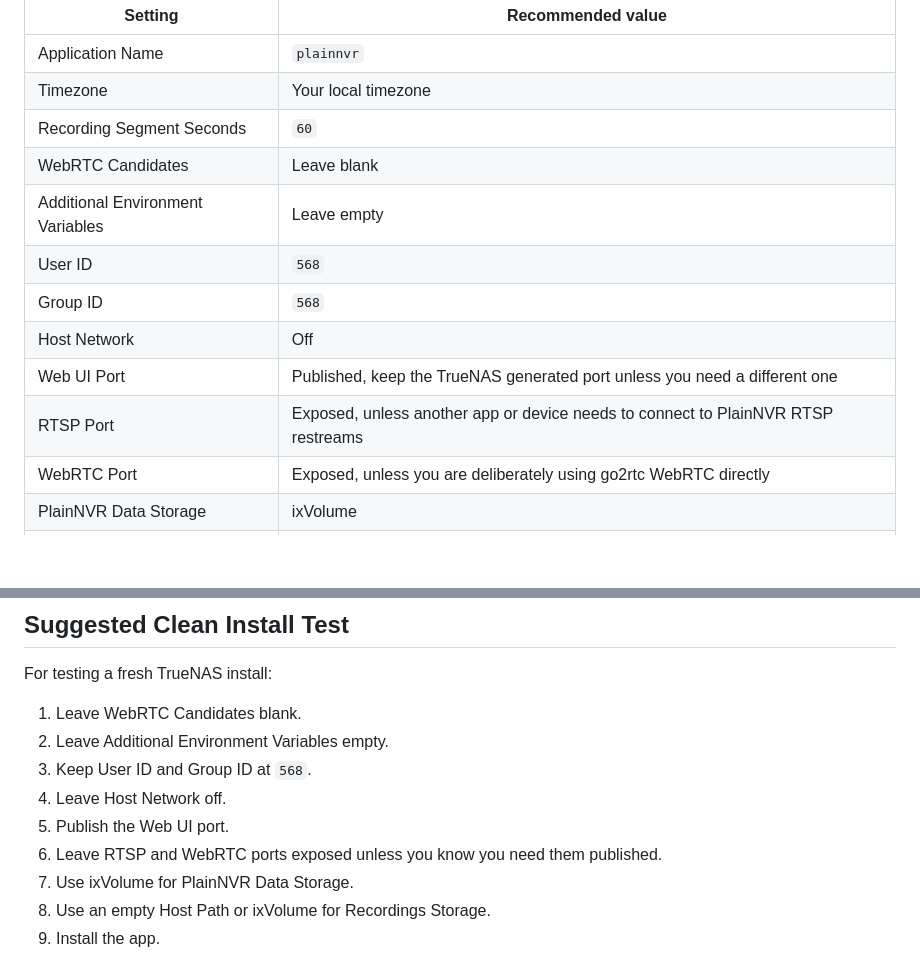
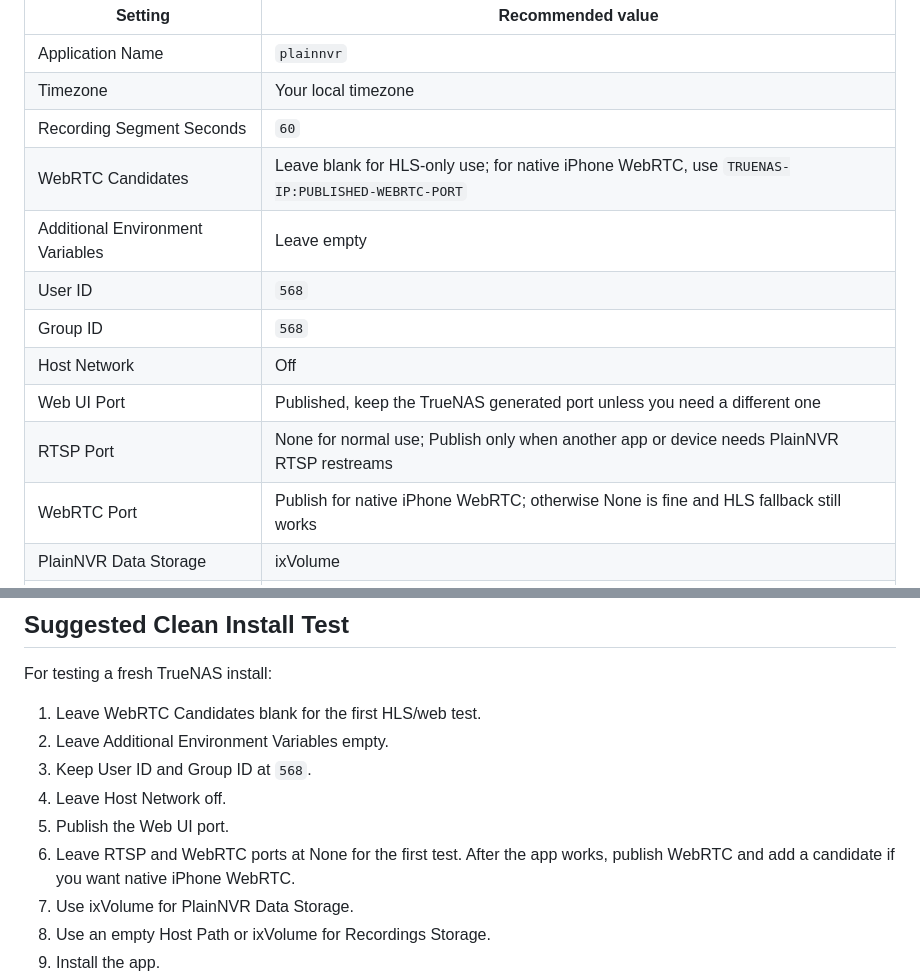
Before and after one commit to endless1233214/plainnvr, a Markdown page: docs/truenas-setup.md, 2 parts joined by grey strips. Drawn GitHub-style; blank space fills up the shorter version.

```diff
--- a/docs/truenas-setup.md
+++ b/docs/truenas-setup.md
@@ -24,14 +24,14 @@ For a normal home install, start with these choices:
 | Application Name | `plainnvr` |
 | Timezone | Your local timezone |
 | Recording Segment Seconds | `60` |
-| WebRTC Candidates | Leave blank |
+| WebRTC Candidates | Leave blank for HLS-only use; for native iPhone WebRTC, use `TRUENAS-IP:PUBLISHED-WEBRTC-PORT` |
 | Additional Environment Variables | Leave empty |
 | User ID | `568` |
 | Group ID | `568` |
 | Host Network | Off |
 | Web UI Port | Published, keep the TrueNAS generated port unless you need a different one |
-| RTSP Port | Exposed, unless another app or device needs to connect to PlainNVR RTSP restreams |
-| WebRTC Port | Exposed, unless you are deliberately using go2rtc WebRTC directly |
+| RTSP Port | None for normal use; Publish only when another app or device needs PlainNVR RTSP restreams |
+| WebRTC Port | Publish for native iPhone WebRTC; otherwise None is fine and HLS fallback still works |
 | PlainNVR Data Storage | ixVolume |
 | PlainNVR Recordings Storage | Host Path for a large recordings dataset, or ixVolume for a simple test install |
 | Labels | Leave empty |
@@ -356,12 +354,13 @@ The exact path depends on the camera brand and firmware.
 
 For testing a fresh TrueNAS install:
 
-1. Leave WebRTC Candidates blank.
+1. Leave WebRTC Candidates blank for the first HLS/web test.
 2. Leave Additional Environment Variables empty.
 3. Keep User ID and Group ID at `568`.
 4. Leave Host Network off.
 5. Publish the Web UI port.
-6. Leave RTSP and WebRTC ports exposed unless you know you need them published.
+6. Leave RTSP and WebRTC ports at None for the first test. After the app works,
+   publish WebRTC and add a candidate if you want native iPhone WebRTC.
 7. Use ixVolume for PlainNVR Data Storage.
 8. Use an empty Host Path or ixVolume for Recordings Storage.
 9. Install the app.
```
Also changed, not shown: other parts of docs/truenas-setup.md (+32 -34 lines).
